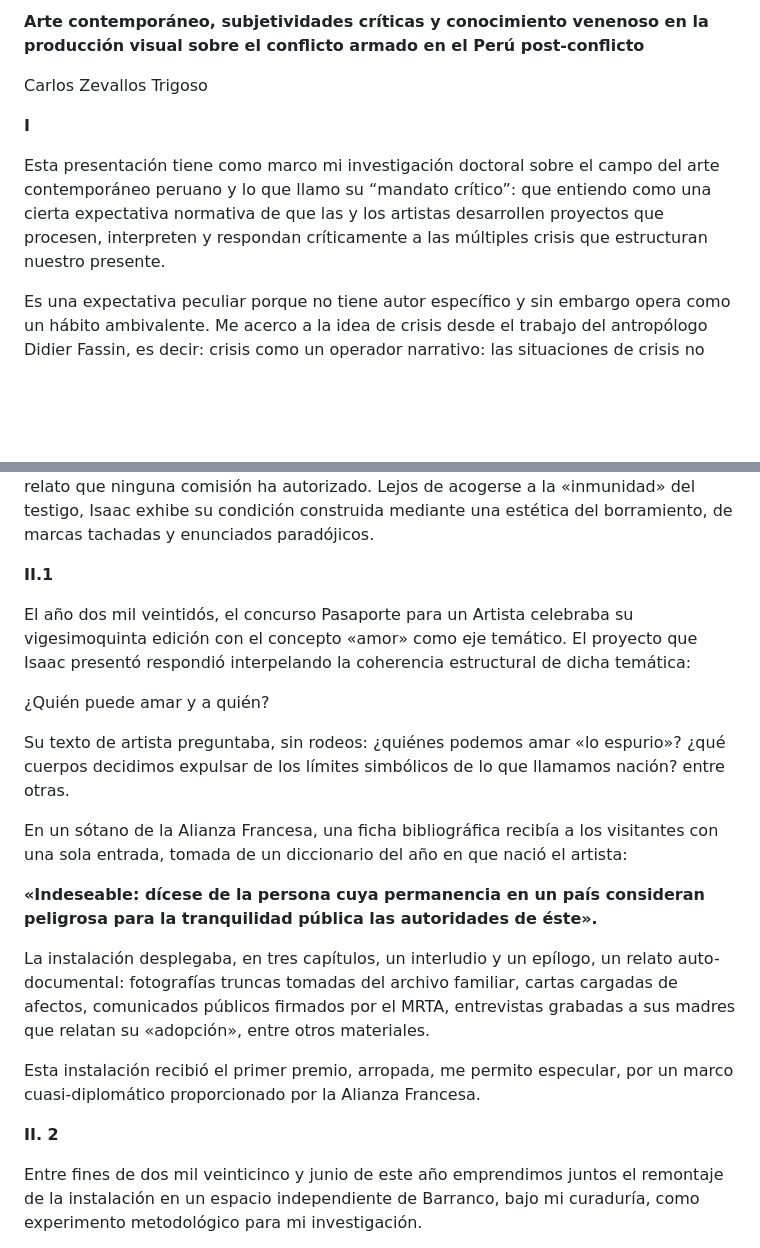
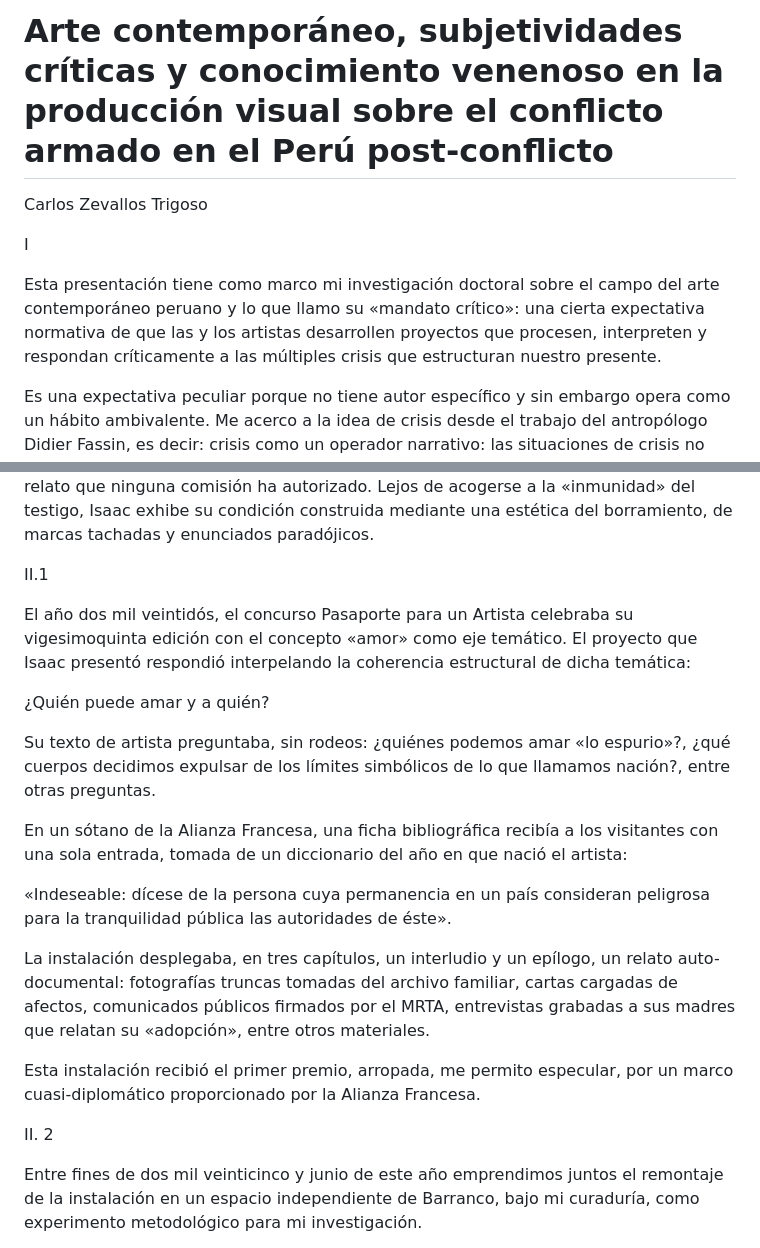
Before and after one commit to CarlosZevallosTrigoso/lectormsa, a Markdown page: ponencia.md, 2 parts joined by grey strips. Drawn GitHub-style; blank space fills up the shorter version.

```diff
--- a/ponencia.md
+++ b/ponencia.md
@@ -1,10 +1,10 @@
-**Arte contemporáneo, subjetividades críticas y conocimiento venenoso en la producción visual sobre el conflicto armado en el Perú post-conflicto**
+# **Arte contemporáneo, subjetividades críticas y conocimiento venenoso en la producción visual sobre el conflicto armado en el Perú post-conflicto**
 
 Carlos Zevallos Trigoso
 
-**I**
+I
 
-Esta presentación tiene como marco mi investigación doctoral sobre el campo del arte contemporáneo peruano y lo que llamo su “mandato crítico”: que entiendo como una cierta expectativa normativa de que las y los artistas desarrollen proyectos que procesen, interpreten y respondan críticamente a las múltiples crisis que estructuran nuestro presente.
+Esta presentación tiene como marco mi investigación doctoral sobre el campo del arte contemporáneo peruano y lo que llamo su «mandato crítico»: una cierta expectativa normativa de que las y los artistas desarrollen proyectos que procesen, interpreten y respondan críticamente a las múltiples crisis que estructuran nuestro presente.
 
 Es una expectativa peculiar porque no tiene autor específico y sin embargo opera como un hábito ambivalente. Me acerco a la idea de crisis desde el trabajo del antropólogo Didier Fassin, es decir: crisis como un operador narrativo: las situaciones de crisis no anteceden a sus representaciones, sino que toman forma en ellas. A su vez, me interesa abordar las crisis desde la pregunta por los conocimientos que generan las y los sujetos que emergen de ellas.
 
@@ -24,23 +24,23 @@ Isaac Ernesto, además, se presenta a sí mismo desde la posición de lo abyecto
 
 Su práctica se sostiene en la autobiografía y no desde la lógica del testimonio: modalidad que suele tensionar en tanto percibe que el aparato de memoria peruano la administra y valida; la autobiografía, en cambio, reclama una agencia sobre el propio relato que ninguna comisión ha autorizado. Lejos de acogerse a la «inmunidad» del testigo, Isaac exhibe su condición construida mediante una estética del borramiento, de marcas tachadas y enunciados paradójicos.
 
-**II.1**
+II.1
 
 El año dos mil veintidós, el concurso Pasaporte para un Artista celebraba su vigesimoquinta edición con el concepto «amor» como eje temático. El proyecto que Isaac presentó respondió interpelando la coherencia estructural de dicha temática:
 
 ¿Quién puede amar y a quién?
 
-Su texto de artista preguntaba, sin rodeos: ¿quiénes podemos amar «lo espurio»? ¿qué cuerpos decidimos expulsar de los límites simbólicos de lo que llamamos nación? entre otras.
+Su texto de artista preguntaba, sin rodeos: ¿quiénes podemos amar «lo espurio»?, ¿qué cuerpos decidimos expulsar de los límites simbólicos de lo que llamamos nación?, entre otras preguntas.
 
 En un sótano de la Alianza Francesa, una ficha bibliográfica recibía a los visitantes con una sola entrada, tomada de un diccionario del año en que nació el artista:
 
-**«Indeseable: dícese de la persona cuya permanencia en un país consideran peligrosa para la tranquilidad pública las autoridades de éste».**
+«Indeseable: dícese de la persona cuya permanencia en un país consideran peligrosa para la tranquilidad pública las autoridades de éste».
 
 La instalación desplegaba, en tres capítulos, un interludio y un epílogo, un relato auto-documental: fotografías truncas tomadas del archivo familiar, cartas cargadas de afectos, comunicados públicos firmados por el MRTA, entrevistas grabadas a sus madres que relatan su «adopción», entre otros materiales.
 
 Esta instalación recibió el primer premio, arropada, me permito especular, por un marco cuasi-diplomático proporcionado por la Alianza Francesa.
 
-**II. 2**
+II. 2
 
 Entre fines de dos mil veinticinco y junio de este año emprendimos juntos el remontaje de la instalación en un espacio independiente de Barranco, bajo mi curaduría, como experimento metodológico para mi investigación.
 
```
Also changed, not shown: other parts of ponencia.md (+10 -10 lines).
